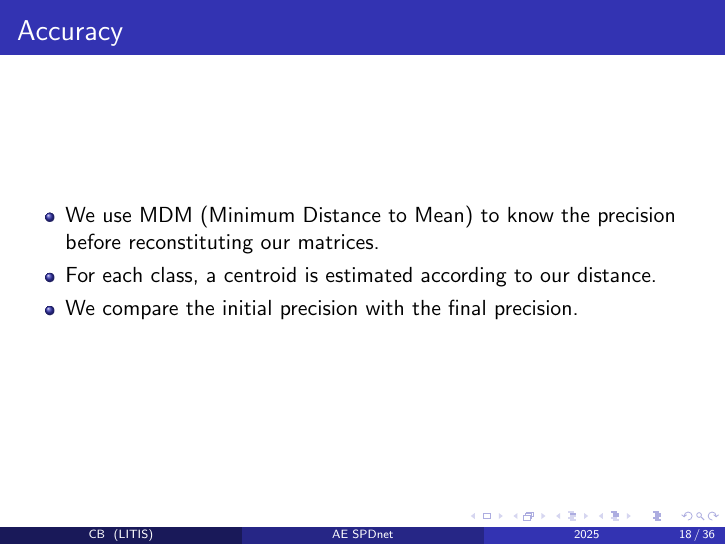
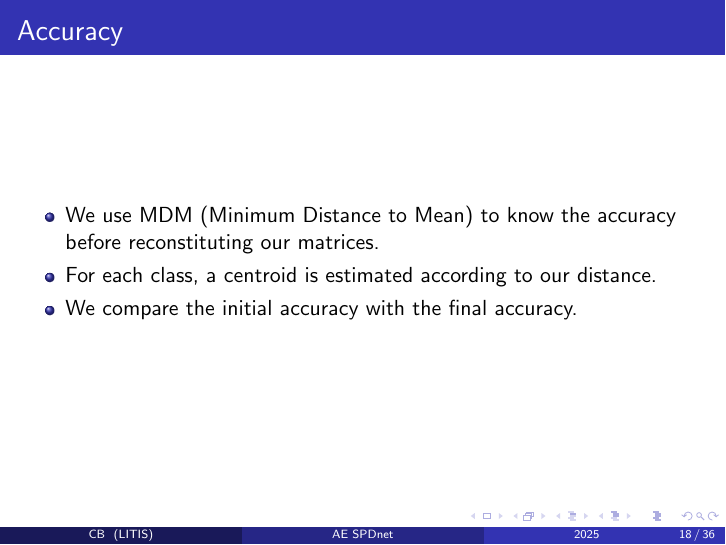
Before and after one commit to charlotte-bl/spdnet-autoencoder, LaTeX slides (latex/main.tex): page 18 of 36. Compiled offline with pdfLaTeX.

Commit message:
oh non je sais pas parler anglais

```diff
--- a/latex/main.tex
+++ b/latex/main.tex
@@ -238,9 +238,9 @@ Introduction of a network architecture that preserves the properties of positive
 \begin{frame}
 \frametitle{Accuracy}
 \begin{itemize}
-    \item We use MDM (Minimum Distance to Mean) to know the precision before reconstituting our matrices.
+    \item We use MDM (Minimum Distance to Mean) to know the accuracy before reconstituting our matrices.
     \item For each class, a centroid is estimated according to our distance.
-    \item We compare the initial precision with the final precision.
+    \item We compare the initial accuracy with the final accuracy.
 \end{itemize}
 \end{frame}
 %---
```
Also changed, not shown: latex/main.pdf.
